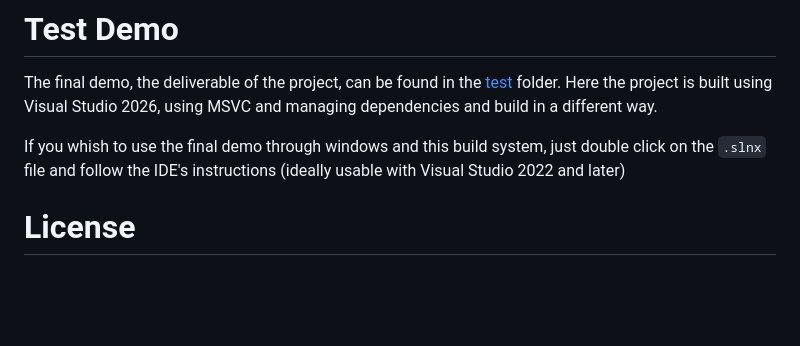
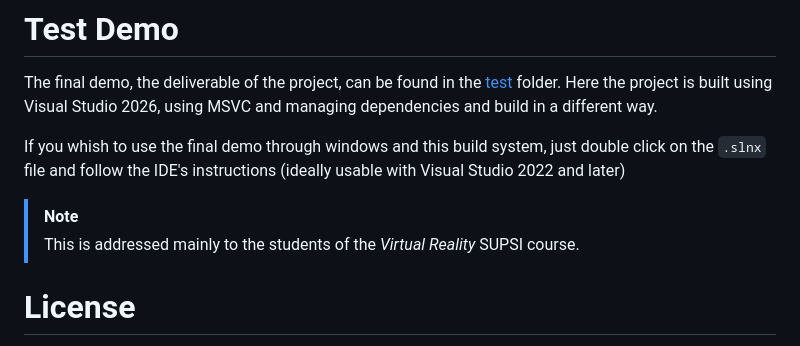
Before and after one commit to lucamazzza/wgpu_vr, a Markdown page: README.md, the part around the change. Rendered like a GitHub page; blank space fills up the shorter version.

Commit message:
chore: note in readme

```diff
--- a/README.md
+++ b/README.md
@@ -75,6 +75,9 @@ Visual Studio 2026, using MSVC and managing dependencies and build in a differen
 If you whish to use the final demo through windows and this build system, just double click on the `.slnx` file and
 follow the IDE's instructions (ideally usable with Visual Studio 2022 and later)
 
+>[!NOTE]
+> This is addressed mainly to the students of the *Virtual Reality* SUPSI course.
+
 # License
 
 This project is developed for SUPSI and therefore licensed to the istitution.
```
